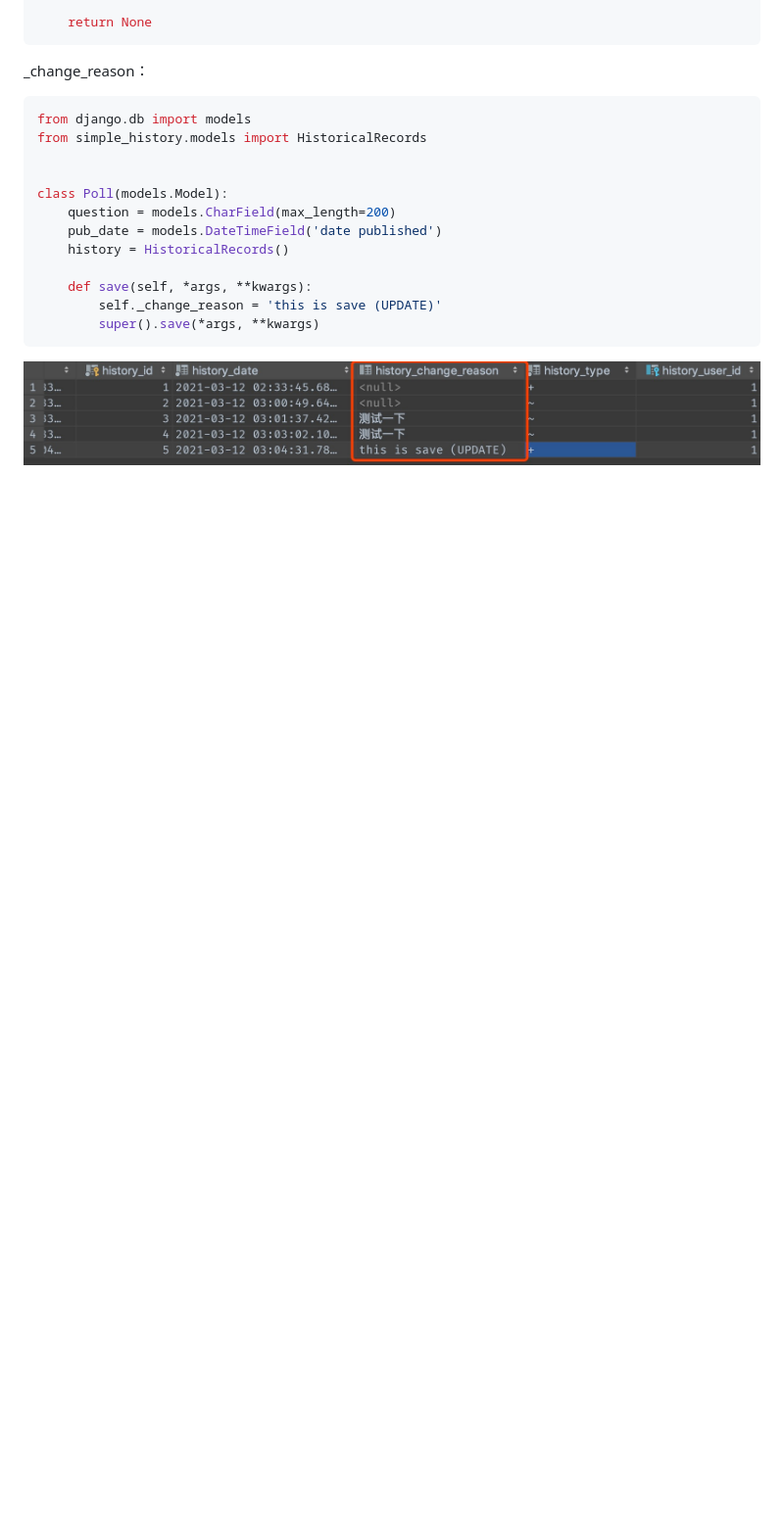
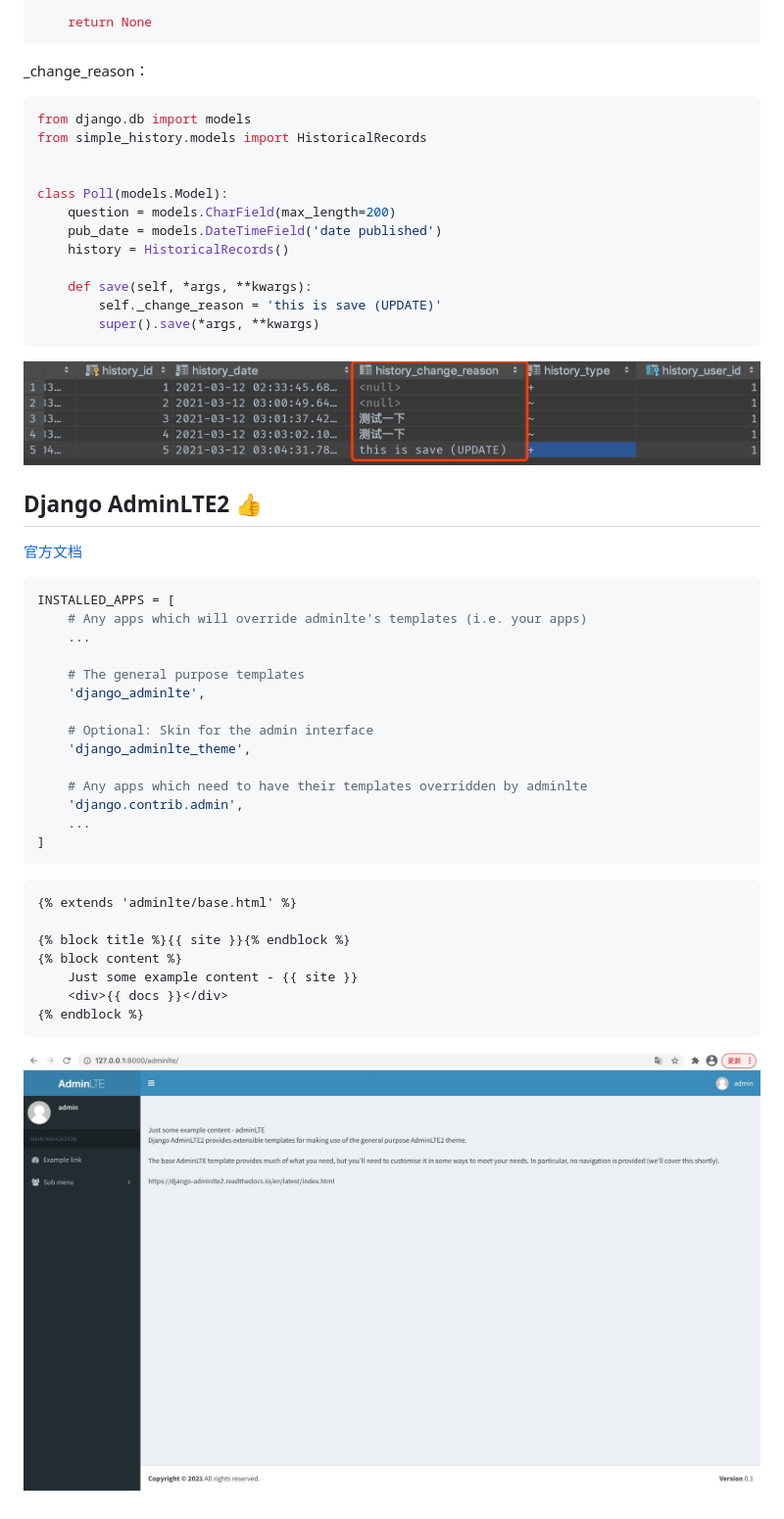
Before and after one commit to huakkai/odoohub-django, a Markdown page: README.md, the part around the change. Shown: that part at 98% size. GitHub-like rendering; pictures changed too: git-img/adminlte.png (added); blank space fills up the shorter version.

Commit message:
django-adminlte2

````diff
--- a/README.md
+++ b/README.md
@@ -55,3 +55,33 @@ class Poll(models.Model):
 ```
 
 ![Image text](https://github.com/huakkai/odoohub-django/blob/master/git-img/history-db.jpg)
+
+## Django AdminLTE2 👍
+
+[官方文档](https://django-adminlte2.readthedocs.io/en/latest/index.html)
+```python
+INSTALLED_APPS = [
+    # Any apps which will override adminlte's templates (i.e. your apps)
+    ...
+
+    # The general purpose templates
+    'django_adminlte',
+
+    # Optional: Skin for the admin interface
+    'django_adminlte_theme',
+
+    # Any apps which need to have their templates overridden by adminlte
+    'django.contrib.admin',
+    ...
+]
+```
+```html
+{% extends 'adminlte/base.html' %}
+
+{% block title %}{{ site }}{% endblock %}
+{% block content %}
+    Just some example content - {{ site }}
+    <div>{{ docs }}</div>
+{% endblock %}
+```
+![Image text](https://github.com/huakkai/odoohub-django/blob/master/git-img/adminlte.png)
````
Also changed, not shown: 11 other files.
